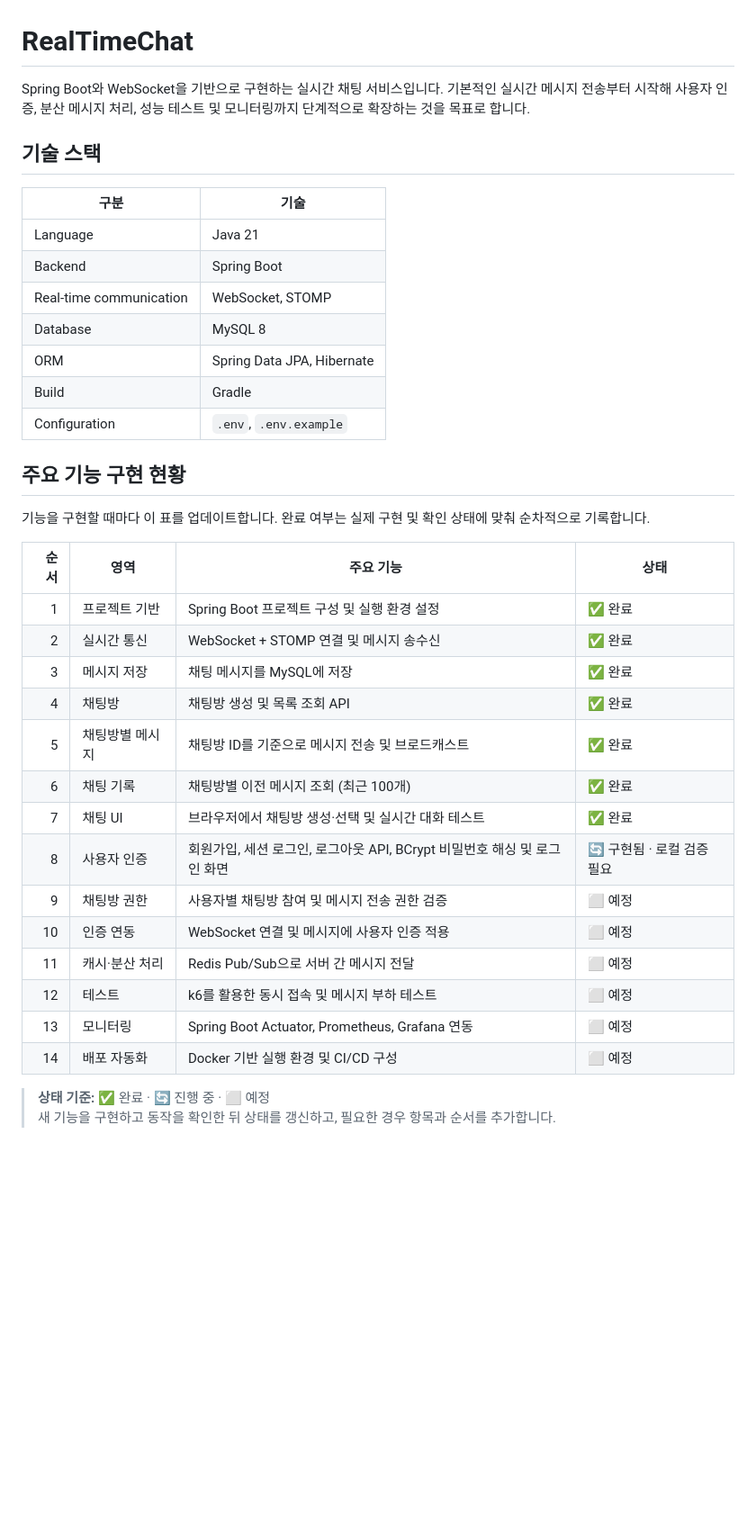
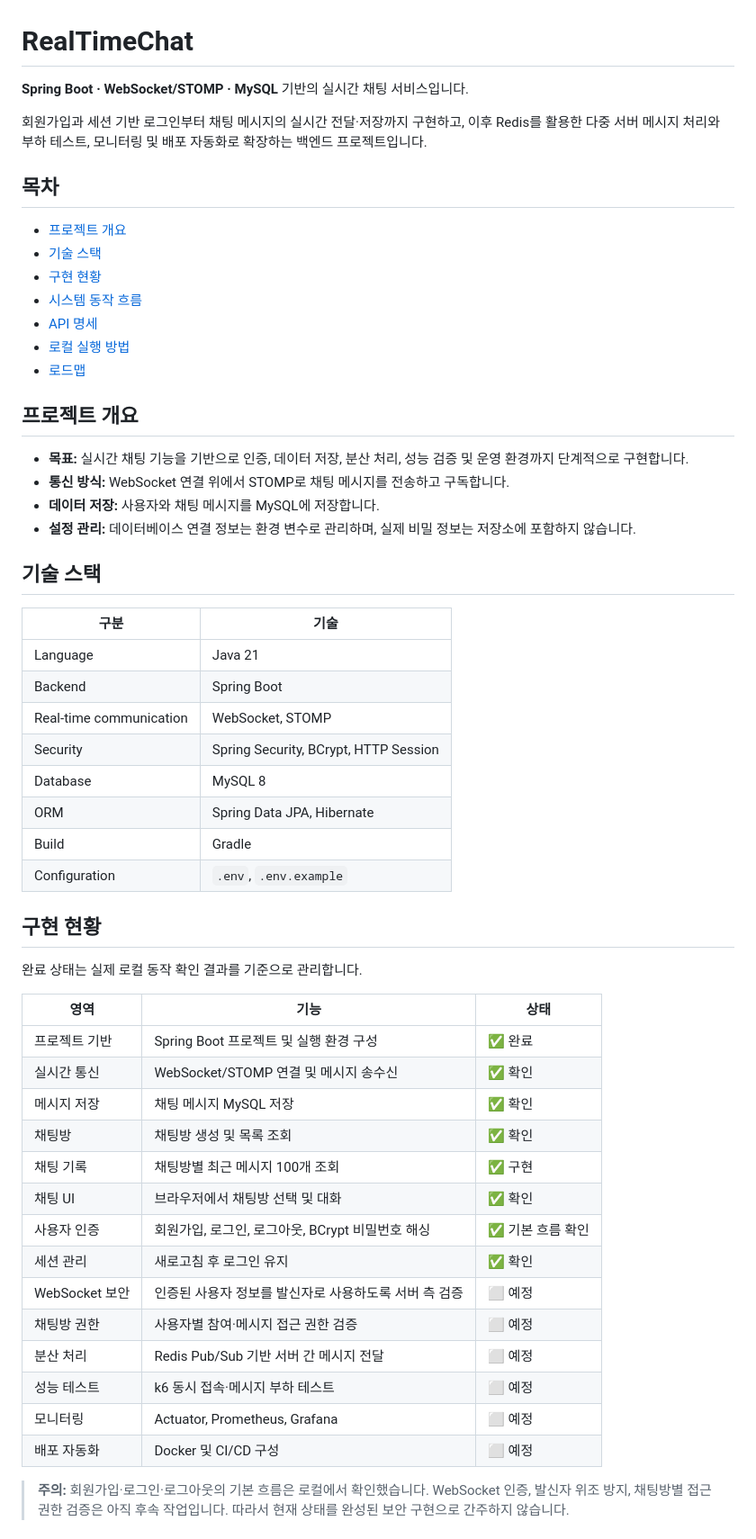
Before and after one commit to zuzusnasna/RealTimeChat, a Markdown page: README.md, the part around one of its changes. Shown at 90% size. Rendered like a GitHub page; blank space fills up the shorter version.

Commit message:
docs: organize README and update verified feature status

```diff
--- a/README.md
+++ b/README.md
@@ -1,6 +1,25 @@
 # RealTimeChat
 
-Spring Boot와 WebSocket을 기반으로 구현하는 실시간 채팅 서비스입니다. 기본적인 실시간 메시지 전송부터 시작해 사용자 인증, 분산 메시지 처리, 성능 테스트 및 모니터링까지 단계적으로 확장하는 것을 목표로 합니다.
+**Spring Boot · WebSocket/STOMP · MySQL** 기반의 실시간 채팅 서비스입니다.
+
+회원가입과 세션 기반 로그인부터 채팅 메시지의 실시간 전달·저장까지 구현하고, 이후 Redis를 활용한 다중 서버 메시지 처리와 부하 테스트, 모니터링 및 배포 자동화로 확장하는 백엔드 프로젝트입니다.
+
+## 목차
+
+- [프로젝트 개요](#프로젝트-개요)
+- [기술 스택](#기술-스택)
+- [구현 현황](#구현-현황)
+- [시스템 동작 흐름](#시스템-동작-흐름)
+- [API 명세](#api-명세)
+- [로컬 실행 방법](#로컬-실행-방법)
+- [로드맵](#로드맵)
+
+## 프로젝트 개요
+
+- **목표:** 실시간 채팅 기능을 기반으로 인증, 데이터 저장, 분산 처리, 성능 검증 및 운영 환경까지 단계적으로 구현합니다.
+- **통신 방식:** WebSocket 연결 위에서 STOMP로 채팅 메시지를 전송하고 구독합니다.
+- **데이터 저장:** 사용자와 채팅 메시지를 MySQL에 저장합니다.
+- **설정 관리:** 데이터베이스 연결 정보는 환경 변수로 관리하며, 실제 비밀 정보는 저장소에 포함하지 않습니다.
 
 ## 기술 스택
 
@@ -9,32 +28,32 @@ Spring Boot와 WebSocket을 기반으로 구현하는 실시간 채팅 서비스
 | Language | Java 21 |
 | Backend | Spring Boot |
 | Real-time communication | WebSocket, STOMP |
+| Security | Spring Security, BCrypt, HTTP Session |
 | Database | MySQL 8 |
 | ORM | Spring Data JPA, Hibernate |
 | Build | Gradle |
 | Configuration | `.env`, `.env.example` |
 
-## 주요 기능 구현 현황
+## 구현 현황
 
-기능을 구현할 때마다 이 표를 업데이트합니다. 완료 여부는 실제 구현 및 확인 상태에 맞춰 순차적으로 기록합니다.
+완료 상태는 실제 로컬 동작 확인 결과를 기준으로 관리합니다.
 
-| 순서 | 영역 | 주요 기능 | 상태 |
-|---:|---|---|---|
-| 1 | 프로젝트 기반 | Spring Boot 프로젝트 구성 및 실행 환경 설정 | ✅ 완료 |
-| 2 | 실시간 통신 | WebSocket + STOMP 연결 및 메시지 송수신 | ✅ 완료 |
-| 3 | 메시지 저장 | 채팅 메시지를 MySQL에 저장 | ✅ 완료 |
-| 4 | 채팅방 | 채팅방 생성 및 목록 조회 API | ✅ 완료 |
-| 5 | 채팅방별 메시지 | 채팅방 ID를 기준으로 메시지 전송 및 브로드캐스트 | ✅ 완료 |
-| 6 | 채팅 기록 | 채팅방별 이전 메시지 조회 (최근 100개) | ✅ 완료 |
-| 7 | 채팅 UI | 브라우저에서 채팅방 생성·선택 및 실시간 대화 테스트 | ✅ 완료 |
-| 8 | 사용자 인증 | 회원가입, 세션 로그인, 로그아웃 API, BCrypt 비밀번호 해싱 및 로그인 화면 | 🔄 구현됨 · 로컬 검증 필요 |
-| 9 | 채팅방 권한 | 사용자별 채팅방 참여 및 메시지 전송 권한 검증 | ⬜ 예정 |
-| 10 | 인증 연동 | WebSocket 연결 및 메시지에 사용자 인증 적용 | ⬜ 예정 |
-| 11 | 캐시·분산 처리 | Redis Pub/Sub으로 서버 간 메시지 전달 | ⬜ 예정 |
-| 12 | 테스트 | k6를 활용한 동시 접속 및 메시지 부하 테스트 | ⬜ 예정 |
-| 13 | 모니터링 | Spring Boot Actuator, Prometheus, Grafana 연동 | ⬜ 예정 |
-| 14 | 배포 자동화 | Docker 기반 실행 환경 및 CI/CD 구성 | ⬜ 예정 |
+| 영역 | 기능 | 상태 |
+|---|---|---|
+| 프로젝트 기반 | Spring Boot 프로젝트 및 실행 환경 구성 | ✅ 완료 |
+| 실시간 통신 | WebSocket/STOMP 연결 및 메시지 송수신 | ✅ 확인 |
+| 메시지 저장 | 채팅 메시지 MySQL 저장 | ✅ 확인 |
+| 채팅방 | 채팅방 생성 및 목록 조회 | ✅ 확인 |
+| 채팅 기록 | 채팅방별 최근 메시지 100개 조회 | ✅ 구현 |
+| 채팅 UI | 브라우저에서 채팅방 선택 및 대화 | ✅ 확인 |
+| 사용자 인증 | 회원가입, 로그인, 로그아웃, BCrypt 비밀번호 해싱 | ✅ 기본 흐름 확인 |
+| 세션 관리 | 새로고침 후 로그인 유지 | ✅ 확인 |
+| WebSocket 보안 | 인증된 사용자 정보를 발신자로 사용하도록 서버 측 검증 | ⬜ 예정 |
+| 채팅방 권한 | 사용자별 참여·메시지 접근 권한 검증 | ⬜ 예정 |
+| 분산 처리 | Redis Pub/Sub 기반 서버 간 메시지 전달 | ⬜ 예정 |
+| 성능 테스트 | k6 동시 접속·메시지 부하 테스트 | ⬜ 예정 |
+| 모니터링 | Actuator, Prometheus, Grafana | ⬜ 예정 |
+| 배포 자동화 | Docker 및 CI/CD 구성 | ⬜ 예정 |
 
-> **상태 기준:** ✅ 완료 · 🔄 진행 중 · ⬜ 예정
-> 새 기능을 구현하고 동작을 확인한 뒤 상태를 갱신하고, 필요한 경우 항목과 순서를 추가합니다.
+> **주의:** 회원가입·로그인·로그아웃의 기본 흐름은 로컬에서 확인했습니다. WebSocket 인증, 발신자 위조 방지, 채팅방별 접근 권한 검증은 아직 후속 작업입니다. 따라서 현재 상태를 완성된 보안 구현으로 간주하지 않습니다.
 
```
Also changed, not shown: other parts of README.md (+49 -27 lines).
